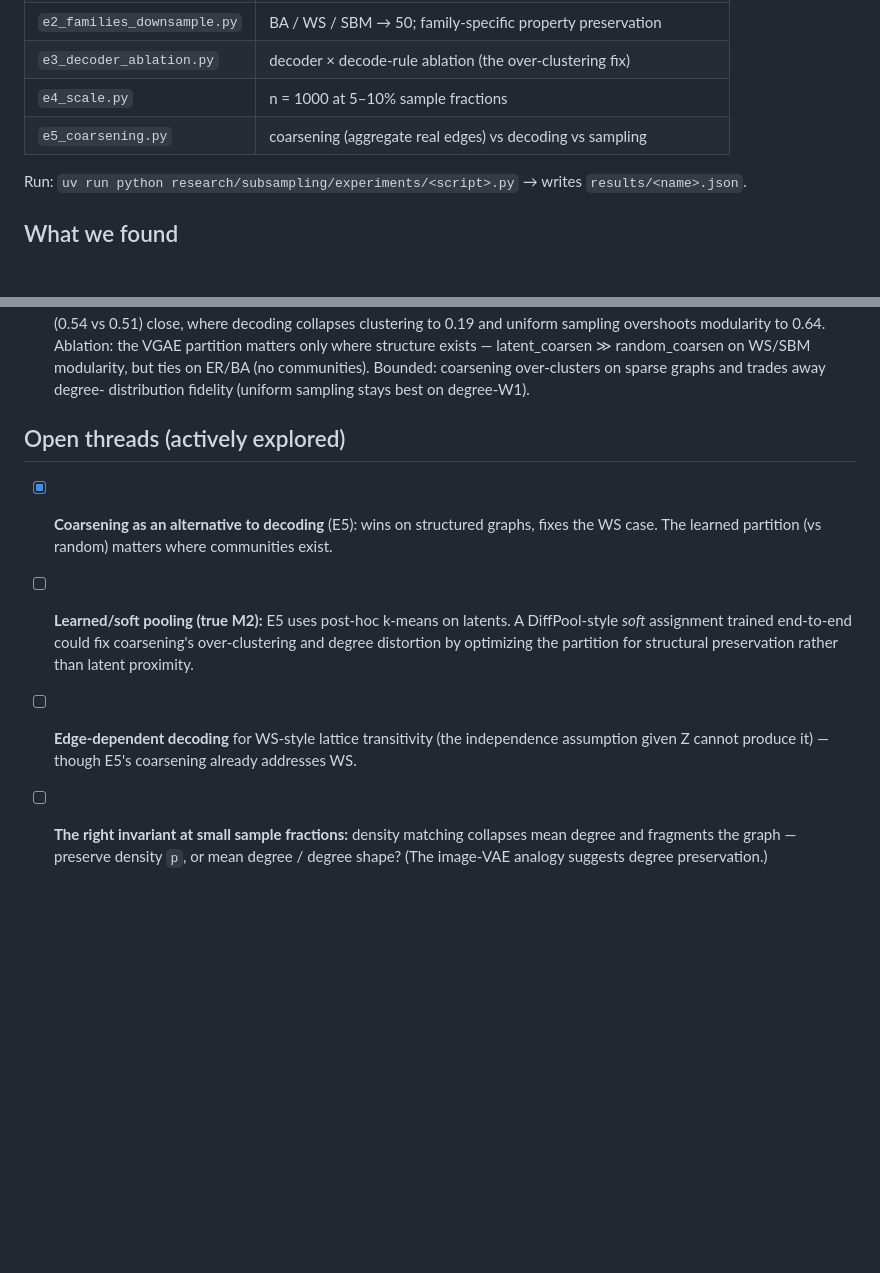
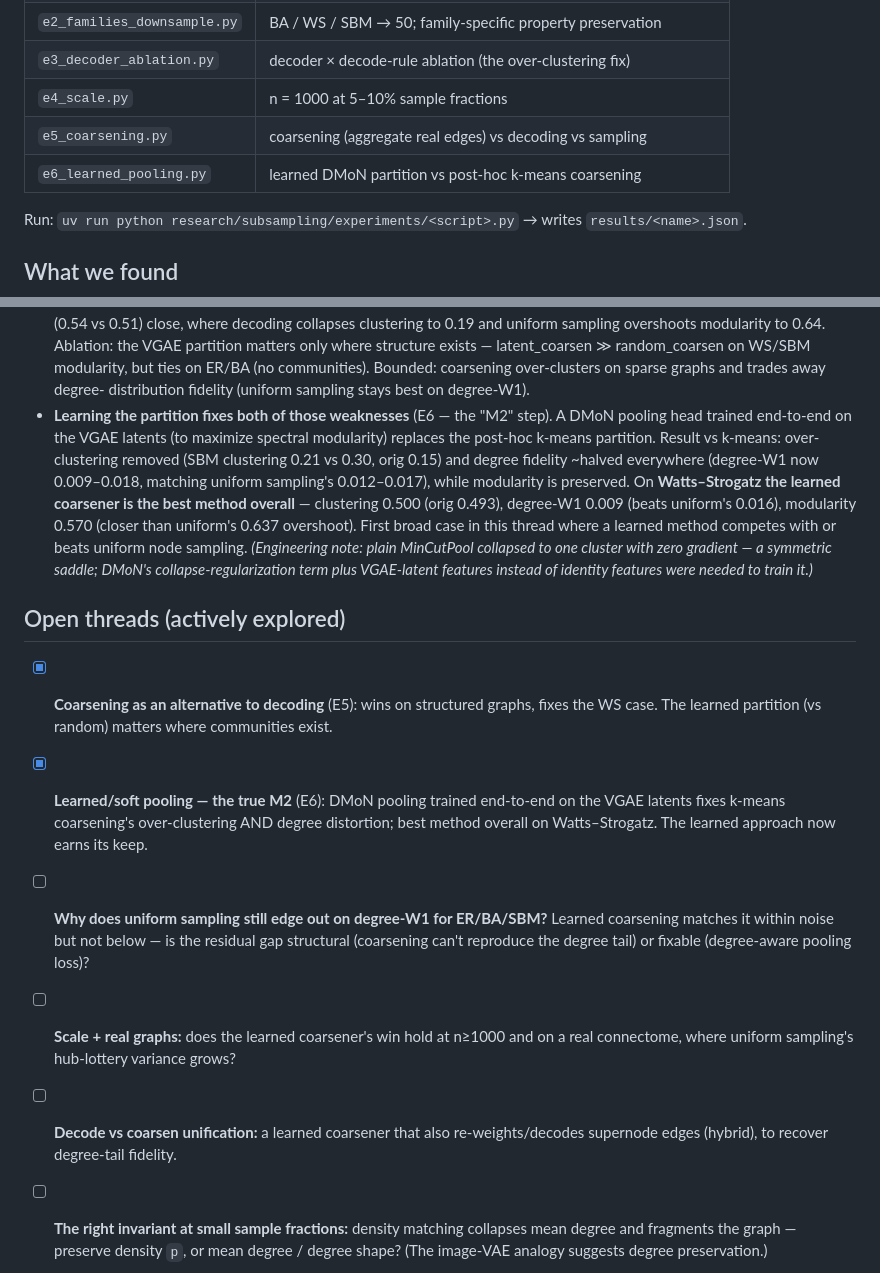
Before and after one commit to mbottoni/graph-vae-subsampling, a Markdown page: research/subsampling/README.md, 2 parts joined by grey strips. GitHub-like rendering; blank space fills up the shorter version.

Commit message:
Subsampling README: record E6 learned-pooling win and refreshed open threads

```diff
--- a/research/subsampling/README.md
+++ b/research/subsampling/README.md
@@ -26,6 +26,7 @@ fire). The VGAE itself is in the common library (`gvs.models.vgae`).
 | `e3_decoder_ablation.py` | decoder × decode-rule ablation (the over-clustering fix) |
 | `e4_scale.py` | n = 1000 at 5–10% sample fractions |
 | `e5_coarsening.py` | coarsening (aggregate real edges) vs decoding vs sampling |
+| `e6_learned_pooling.py` | learned DMoN partition vs post-hoc k-means coarsening |
 
 Run: `uv run python research/subsampling/experiments/<script>.py` → writes `results/<name>.json`.
 
@@ -52,17 +53,34 @@ Run: `uv run python research/subsampling/experiments/<script>.py` → writes `re
   ≫ random_coarsen on WS/SBM modularity, but ties on ER/BA (no communities).
   Bounded: coarsening over-clusters on sparse graphs and trades away degree-
   distribution fidelity (uniform sampling stays best on degree-W1).
+- **Learning the partition fixes both of those weaknesses** (E6 — the "M2" step).
+  A DMoN pooling head trained end-to-end on the VGAE latents (to maximize spectral
+  modularity) replaces the post-hoc k-means partition. Result vs k-means:
+  over-clustering removed (SBM clustering 0.21 vs 0.30, orig 0.15) and degree
+  fidelity ~halved everywhere (degree-W1 now 0.009–0.018, matching uniform
+  sampling's 0.012–0.017), while modularity is preserved. On **Watts–Strogatz the
+  learned coarsener is the best method overall** — clustering 0.500 (orig 0.493),
+  degree-W1 0.009 (beats uniform's 0.016), modularity 0.570 (closer than uniform's
+  0.637 overshoot). First broad case in this thread where a learned method
+  competes with or beats uniform node sampling.
+  *(Engineering note: plain MinCutPool collapsed to one cluster with zero gradient
+  — a symmetric saddle; DMoN's collapse-regularization term plus VGAE-latent
+  features instead of identity features were needed to train it.)*
 
 ## Open threads (actively explored)
 
 - [x] **Coarsening as an alternative to decoding** (E5): wins on structured graphs,
       fixes the WS case. The learned partition (vs random) matters where communities exist.
-- [ ] **Learned/soft pooling (true M2):** E5 uses post-hoc k-means on latents. A
-      DiffPool-style *soft* assignment trained end-to-end could fix coarsening's
-      over-clustering and degree distortion by optimizing the partition for structural
-      preservation rather than latent proximity.
-- [ ] **Edge-dependent decoding** for WS-style lattice transitivity (the independence
-      assumption given Z cannot produce it) — though E5's coarsening already addresses WS.
+- [x] **Learned/soft pooling — the true M2** (E6): DMoN pooling trained end-to-end on
+      the VGAE latents fixes k-means coarsening's over-clustering AND degree distortion;
+      best method overall on Watts–Strogatz. The learned approach now earns its keep.
+- [ ] **Why does uniform sampling still edge out on degree-W1 for ER/BA/SBM?** Learned
+      coarsening matches it within noise but not below — is the residual gap structural
+      (coarsening can't reproduce the degree tail) or fixable (degree-aware pooling loss)?
+- [ ] **Scale + real graphs:** does the learned coarsener's win hold at n≥1000 and on a
+      real connectome, where uniform sampling's hub-lottery variance grows?
+- [ ] **Decode vs coarsen unification:** a learned coarsener that also re-weights/decodes
+      supernode edges (hybrid), to recover degree-tail fidelity.
 - [ ] **The right invariant at small sample fractions:** density matching collapses
       mean degree and fragments the graph — preserve density `p`, or mean degree /
       degree shape? (The image-VAE analogy suggests degree preservation.)
```
